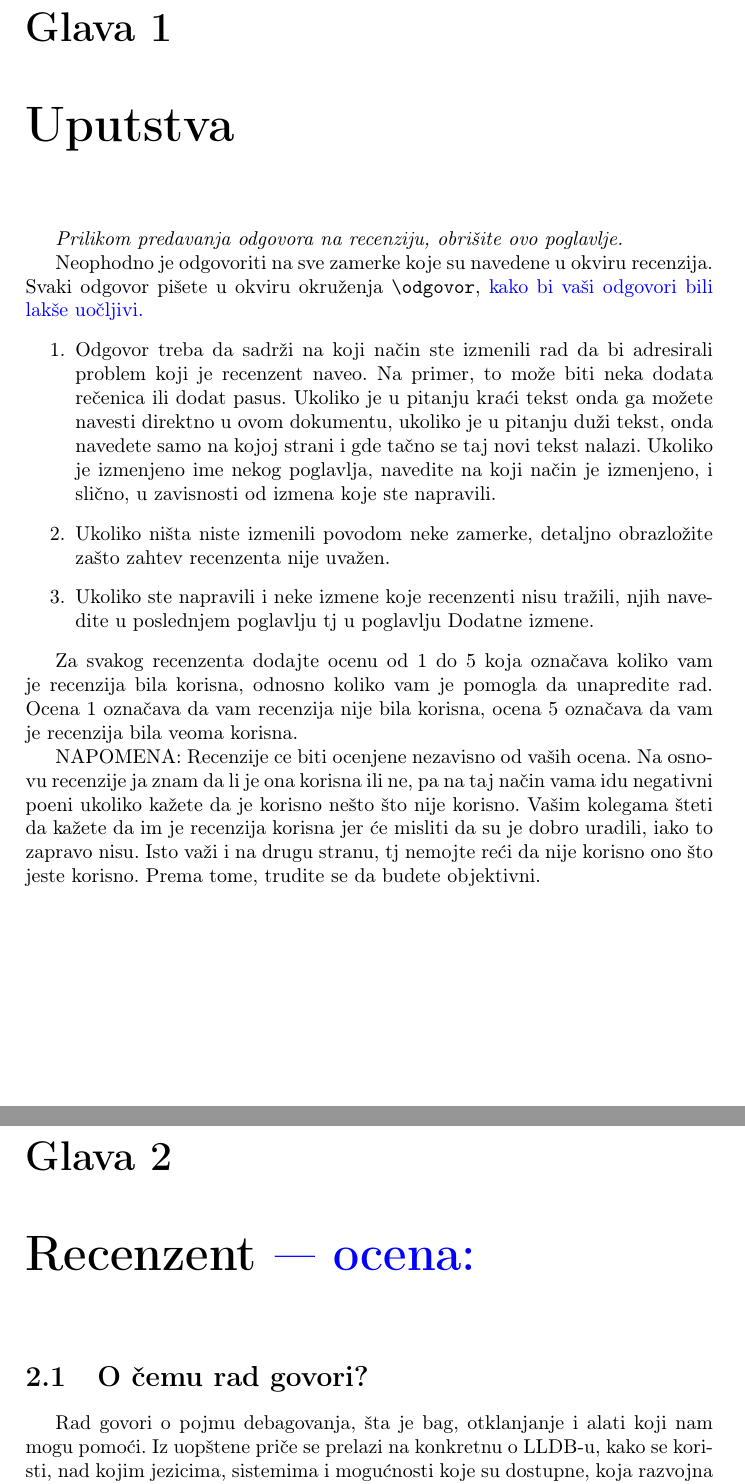
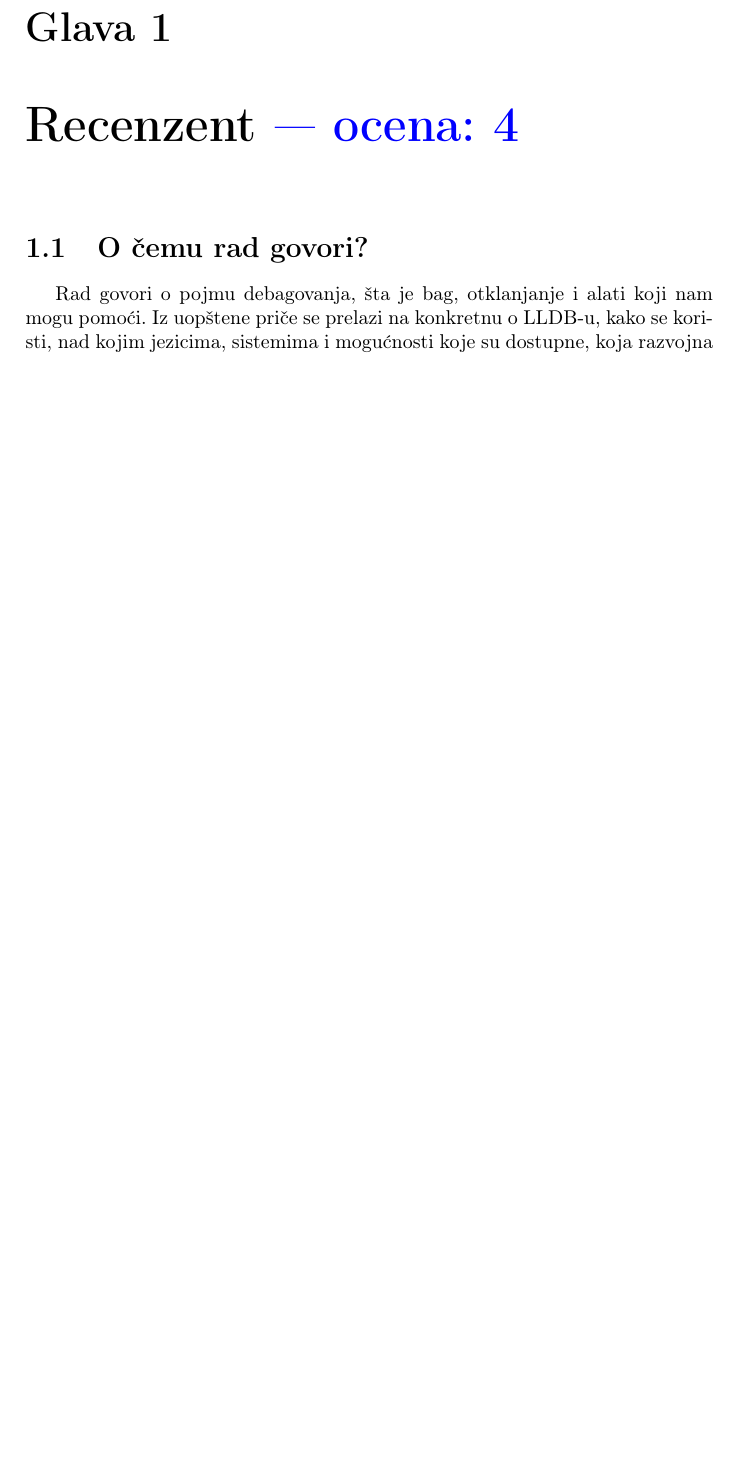
Before and after one commit to Robotmurlock/MSNR-20-4MS, a LaTeX document (05_LLDB.tex): two parts of pages 3 and 4 of 10 before the commit and part of page 3 of 9 after it, the two joined at a grey line, cut so that both start at the same text, the shorter picture padded with empty space. Compiled offline with pdfLaTeX.

Commit message:
dodate ocene i uklonjeno upustvo

```diff
--- a/05_LLDB.tex
+++ b/05_LLDB.tex
@@ -25,23 +25,7 @@
 
 \tableofcontents
 
-\chapter{Uputstva}
-\emph{Prilikom predavanja odgovora na recenziju, obrišite ovo poglavlje.}
-
-Neophodno je odgovoriti na sve zamerke koje su navedene u okviru recenzija. Svaki odgovor pišete u okviru okruženja \verb"\odgovor", \odgovor{kako bi vaši odgovori bili lakše uočljivi.}
-\begin{enumerate}
-
-\item Odgovor treba da sadrži na koji način ste izmenili rad da bi adresirali problem koji je recenzent naveo. Na primer, to može biti neka dodata rečenica ili dodat pasus. Ukoliko je u pitanju kraći tekst onda ga možete navesti direktno u ovom dokumentu, ukoliko je u pitanju duži tekst, onda navedete samo na kojoj strani i gde tačno se taj novi tekst nalazi. Ukoliko je izmenjeno ime nekog poglavlja, navedite na koji način je izmenjeno, i slično, u zavisnosti od izmena koje ste napravili.
-
-\item Ukoliko ništa niste izmenili povodom neke zamerke, detaljno obrazložite zašto zahtev recenzenta nije uvažen.
-
-\item Ukoliko ste napravili i neke izmene koje recenzenti nisu tražili, njih navedite u poslednjem poglavlju tj u poglavlju Dodatne izmene.
-\end{enumerate}
-
-Za svakog recenzenta dodajte ocenu od 1 do 5 koja označava koliko vam je recenzija bila korisna, odnosno koliko vam je pomogla da unapredite rad. Ocena 1 označava da vam recenzija nije bila korisna, ocena 5 označava da vam je recenzija bila veoma korisna.
-
-NAPOMENA: Recenzije ce biti ocenjene nezavisno od vaših ocena. Na osnovu recenzije ja znam da li je ona korisna ili ne, pa na taj način vama idu negativni poeni ukoliko kažete da je korisno nešto što nije korisno. Vašim kolegama šteti da kažete da im je recenzija korisna jer će misliti da su je dobro uradili, iako to zapravo nisu. Isto važi i na drugu stranu, tj nemojte reći da nije korisno ono što jeste korisno. Prema tome, trudite se da budete objektivni.
-\chapter{Recenzent \odgovor{--- ocena:} }
+\chapter{Recenzent \odgovor{--- ocena: 4} }
 
 
 \section{O čemu rad govori?}
```
Also changed, not shown: 05_LLDB.pdf, 05_LLDB.tex (2 more changed lines).
